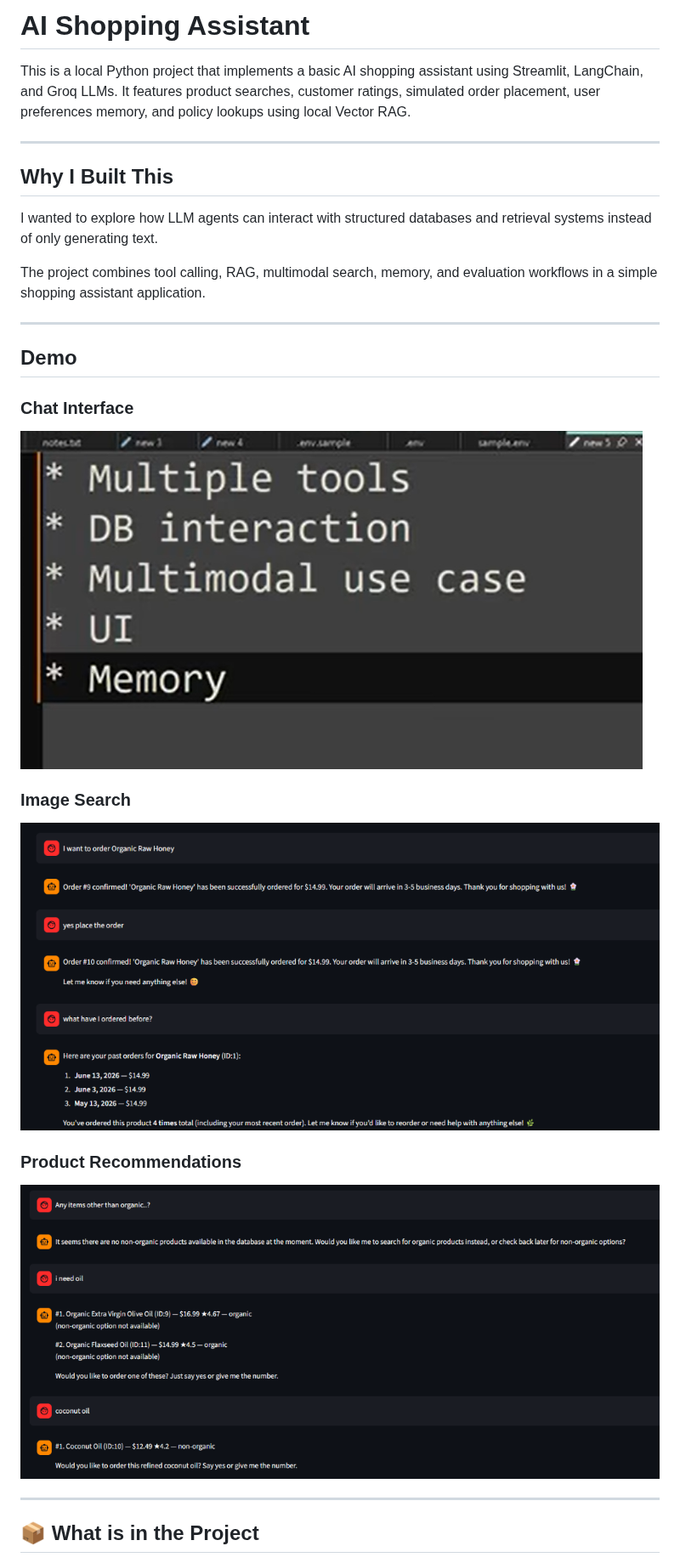
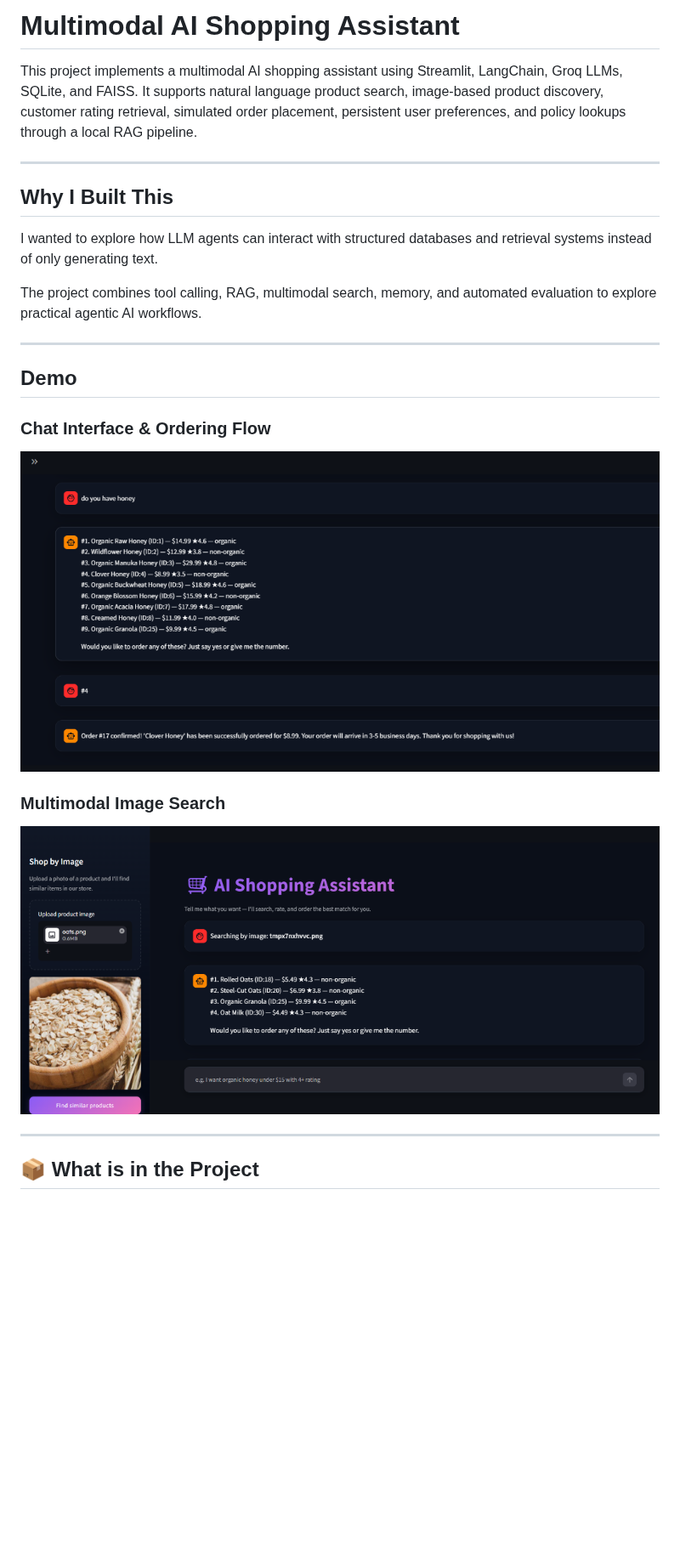
Before and after one commit to leenashri12/Multimodal-shopping-assistant, a Markdown page: README.md, the part around the change. Shown at 85% size. Drawn GitHub-style; pictures changed too: resources/chat_interface.png, resources/image_search.png; blank space fills up the shorter version.

```diff
--- a/README.md
+++ b/README.md
@@ -1,6 +1,6 @@
-# AI Shopping Assistant
+# Multimodal AI Shopping Assistant
 
-This is a local Python project that implements a basic AI shopping assistant using Streamlit, LangChain, and Groq LLMs. It features product searches, customer ratings, simulated order placement, user preferences memory, and policy lookups using local Vector RAG.
+This project implements a multimodal AI shopping assistant using Streamlit, LangChain, Groq LLMs, SQLite, and FAISS. It supports natural language product search, image-based product discovery, customer rating retrieval, simulated order placement, persistent user preferences, and policy lookups through a local RAG pipeline.
 
 ---
 
@@ -8,20 +8,17 @@ This is a local Python project that implements a basic AI shopping assistant usi
 
 I wanted to explore how LLM agents can interact with structured databases and retrieval systems instead of only generating text.
 
-The project combines tool calling, RAG, multimodal search, memory, and evaluation workflows in a simple shopping assistant application.
+The project combines tool calling, RAG, multimodal search, memory, and automated evaluation to explore practical agentic AI workflows.
 
 ---
 
 ## Demo
 
-### Chat Interface
+### Chat Interface & Ordering Flow
 ![Chat Interface](resources/chat_interface.png)
 
-### Image Search
+### Multimodal Image Search
 ![Image Search](resources/image_search.png)
-
-### Product Recommendations
-![Product Recommendations](resources/product_recommendations.png)
 
 ---
 
```
